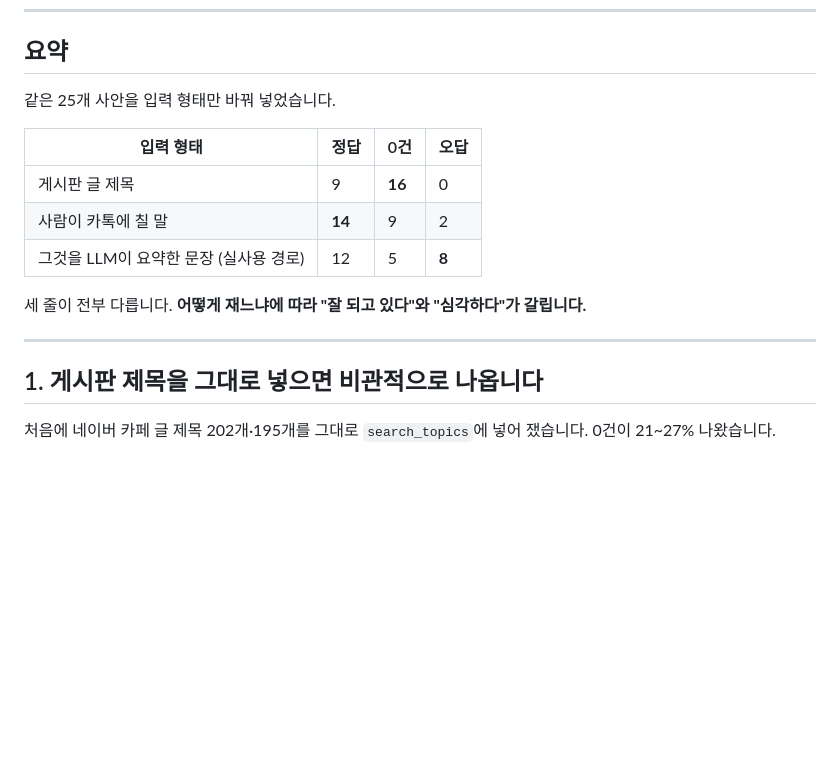
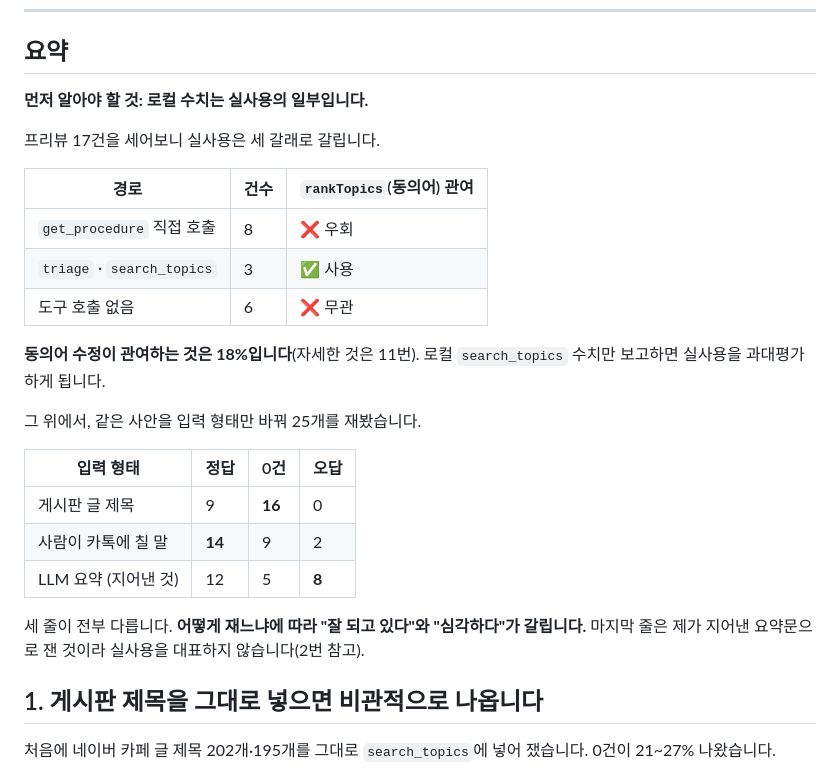
Before and after one commit to yuneunmi814-cmyk/legal-navigator-mcp, a Markdown page: audit/ROUTING_TEST_HOWTO.md, the part around the change. Drawn GitHub-style; blank space fills up the shorter version.

```diff
--- a/audit/ROUTING_TEST_HOWTO.md
+++ b/audit/ROUTING_TEST_HOWTO.md
@@ -9,17 +9,27 @@
 
 ## 요약
 
-같은 25개 사안을 입력 형태만 바꿔 넣었습니다.
+**먼저 알아야 할 것: 로컬 수치는 실사용의 일부입니다.**
+
+프리뷰 17건을 세어보니 실사용은 세 갈래로 갈립니다.
+
+| 경로 | 건수 | `rankTopics`(동의어) 관여 |
+|---|---|---|
+| `get_procedure` 직접 호출 | 8 | ❌ 우회 |
+| `triage` · `search_topics` | 3 | ✅ 사용 |
+| 도구 호출 없음 | 6 | ❌ 무관 |
+
+**동의어 수정이 관여하는 것은 18%입니다**(자세한 것은 11번). 로컬 `search_topics` 수치만 보고하면 실사용을 과대평가하게 됩니다.
+
+그 위에서, 같은 사안을 입력 형태만 바꿔 25개를 재봤습니다.
 
 | 입력 형태 | 정답 | 0건 | 오답 |
 |---|---|---|---|
 | 게시판 글 제목 | 9 | **16** | 0 |
 | 사람이 카톡에 칠 말 | **14** | 9 | 2 |
-| 그것을 LLM이 요약한 문장 (실사용 경로) | 12 | 5 | **8** |
+| LLM 요약 (지어낸 것) | 12 | 5 | **8** |
 
-세 줄이 전부 다릅니다. **어떻게 재느냐에 따라 "잘 되고 있다"와 "심각하다"가 갈립니다.**
-
----
+세 줄이 전부 다릅니다. **어떻게 재느냐에 따라 "잘 되고 있다"와 "심각하다"가 갈립니다.** 마지막 줄은 제가 지어낸 요약문으로 잰 것이라 실사용을 대표하지 않습니다(2번 참고).
 
 ## 1. 게시판 제목을 그대로 넣으면 비관적으로 나옵니다
 
```
Also changed, not shown: audit/UTTERANCE_TEST_0905.md (+27 -10 lines).
